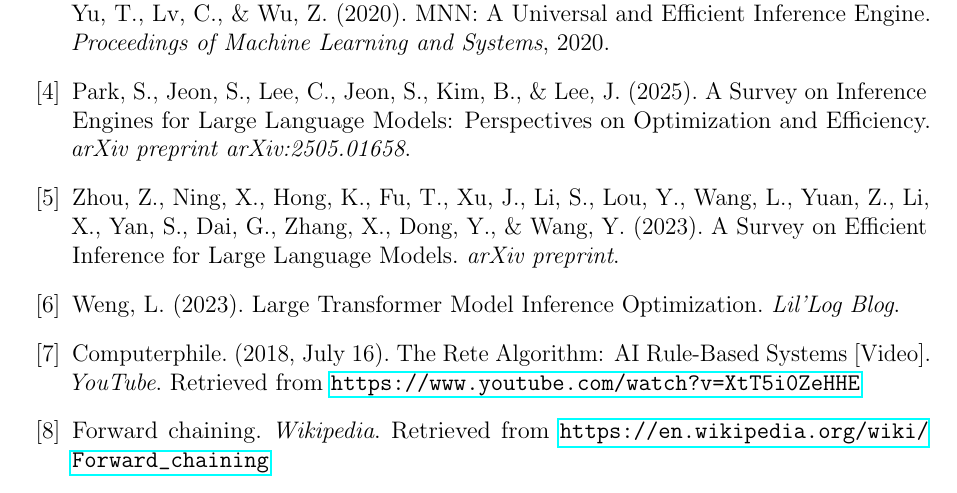
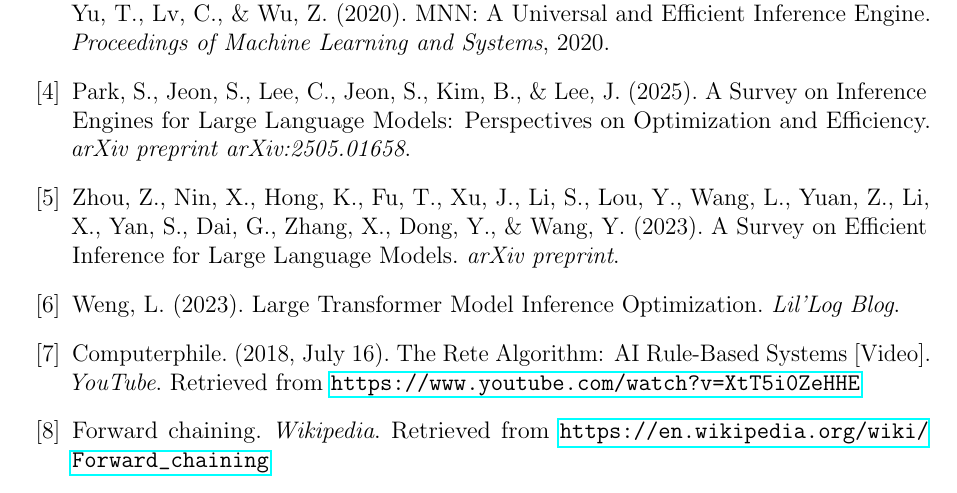
Before and after one commit to Vincent-Tiono/ADSP-Spring-2025, a LaTeX paper (final_report/inference_engine.tex): part of page 22 of 22, cut so that both start at the same text. Compiled offline with pdfLaTeX.

Commit message:
final report

```diff
--- a/final_report/inference_engine.tex
+++ b/final_report/inference_engine.tex
@@ -773,7 +773,7 @@ Jiang, X., Wang, H., Chen, Y., Wu, Z., Wang, L., Zou, B., Yang, Y., Cui, Z., Cai
 Park, S., Jeon, S., Lee, C., Jeon, S., Kim, B., \& Lee, J. (2025). A Survey on Inference Engines for Large Language Models: Perspectives on Optimization and Efficiency. \textit{arXiv preprint arXiv:2505.01658}.
 
 \bibitem{zhou2023}
-Zhou, Z., Ning, X., Hong, K., Fu, T., Xu, J., Li, S., Lou, Y., Wang, L., Yuan, Z., Li, X., Yan, S., Dai, G., Zhang, X., Dong, Y., \& Wang, Y. (2023). A Survey on Efficient Inference for Large Language Models. \textit{arXiv preprint}.
+Zhou, Z., Nin, X., Hong, K., Fu, T., Xu, J., Li, S., Lou, Y., Wang, L., Yuan, Z., Li, X., Yan, S., Dai, G., Zhang, X., Dong, Y., \& Wang, Y. (2023). A Survey on Efficient Inference for Large Language Models. \textit{arXiv preprint}.
 
 \bibitem{weng2023}
 Weng, L. (2023). Large Transformer Model Inference Optimization. \textit{Lil'Log Blog}.
```
